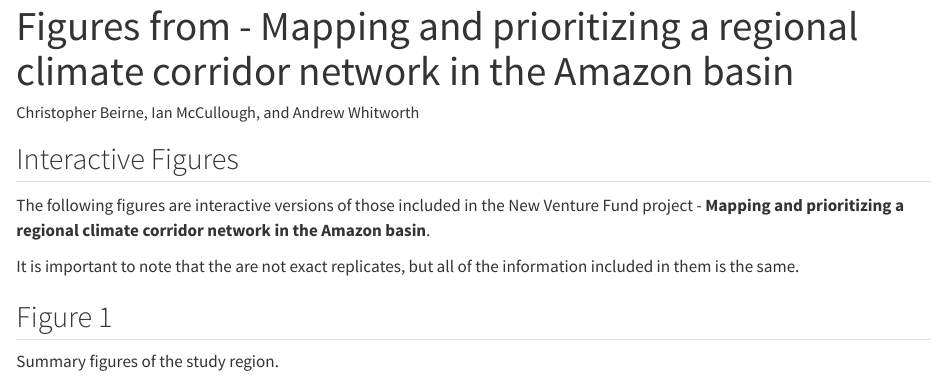
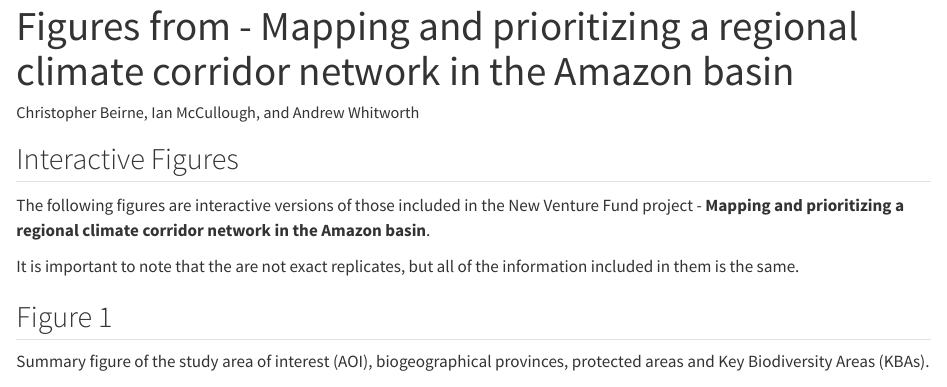
Before and after one commit to Osa-Conservation/Amazon_climate_connectivity, a Quarto document (index.qmd): the page in a window 1100 px wide, from its top. Rendered offline with R 4.5, knitr and Pandoc in place of Quarto, with nearby package versions; some code elsewhere in the file could not run offline.

Commit message:
FInal structure

````diff
--- a/index.qmd
+++ b/index.qmd
@@ -16,9 +16,9 @@ It is important to note that the are not exact replicates, but all of the inform
 
 ## Figure 1
 
-Summary figures of the study region.
+Summary figure of the study area of interest (AOI), biogeographical provinces, protected areas and Key Biodiversity Areas (KBAs).
 
-```{r, echo=F, message=F, warning=F}
+```{r, echo=F, message=F, warning=F, include=F}
 library(leaflet)
 library(sf)
 
````
Also changed, not shown: index.qmd (9 more changed lines).
